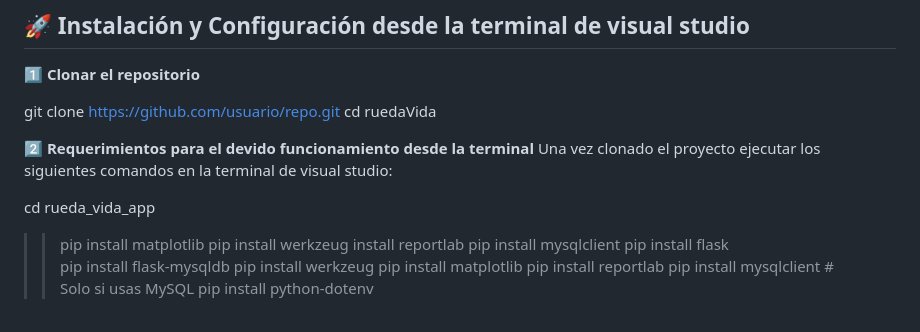
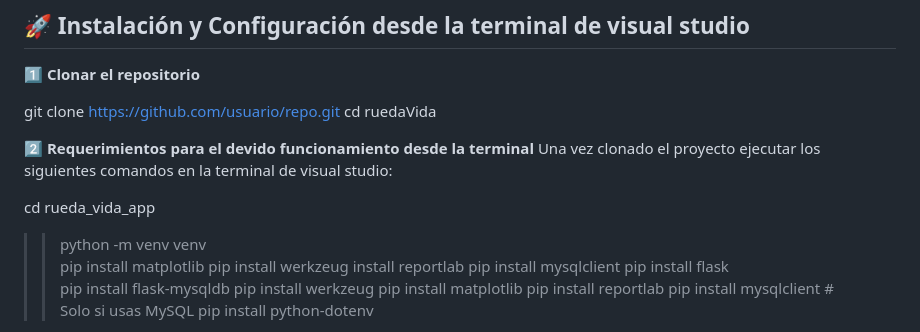
Before and after one commit to TsantiG/rep_Rueda-De-La-Vida, a Markdown page: README.md, the part around the change. Drawn GitHub-style.

```diff
--- a/README.md
+++ b/README.md
@@ -24,6 +24,7 @@ Una vez clonado el proyecto ejecutar los siguientes comandos en la terminal de v
 
 cd rueda_vida_app
 
+>> python -m venv venv
 >> pip install matplotlib
 >> pip install werkzeug
 >> install reportlab
```
